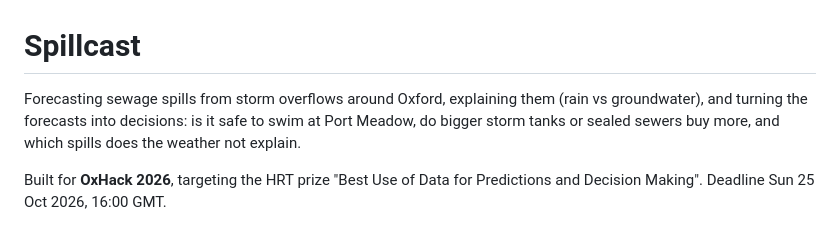
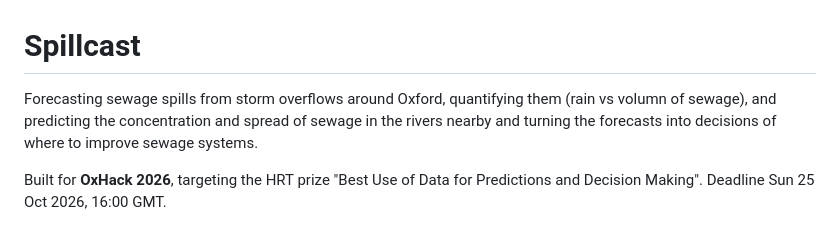
Before and after one commit to yctianr/OxHack-26, a Markdown page: README.md, the part around the change. Rendered like a GitHub page.

```diff
--- a/README.md
+++ b/README.md
@@ -1,6 +1,6 @@
 # Spillcast
 
-Forecasting sewage spills from storm overflows around Oxford, explaining them (rain vs groundwater), and turning the forecasts into decisions: is it safe to swim at Port Meadow, do bigger storm tanks or sealed sewers buy more, and which spills does the weather not explain.
+Forecasting sewage spills from storm overflows around Oxford, quantifying them (rain vs volumn of sewage), and predicting the concentration and spread of sewage in the rivers nearby and turning the forecasts into decisions of where to improve sewage systems.
 
 Built for **OxHack 2026**, targeting the HRT prize "Best Use of Data for Predictions and Decision Making". Deadline Sun 25 Oct 2026, 16:00 GMT.
 
```
